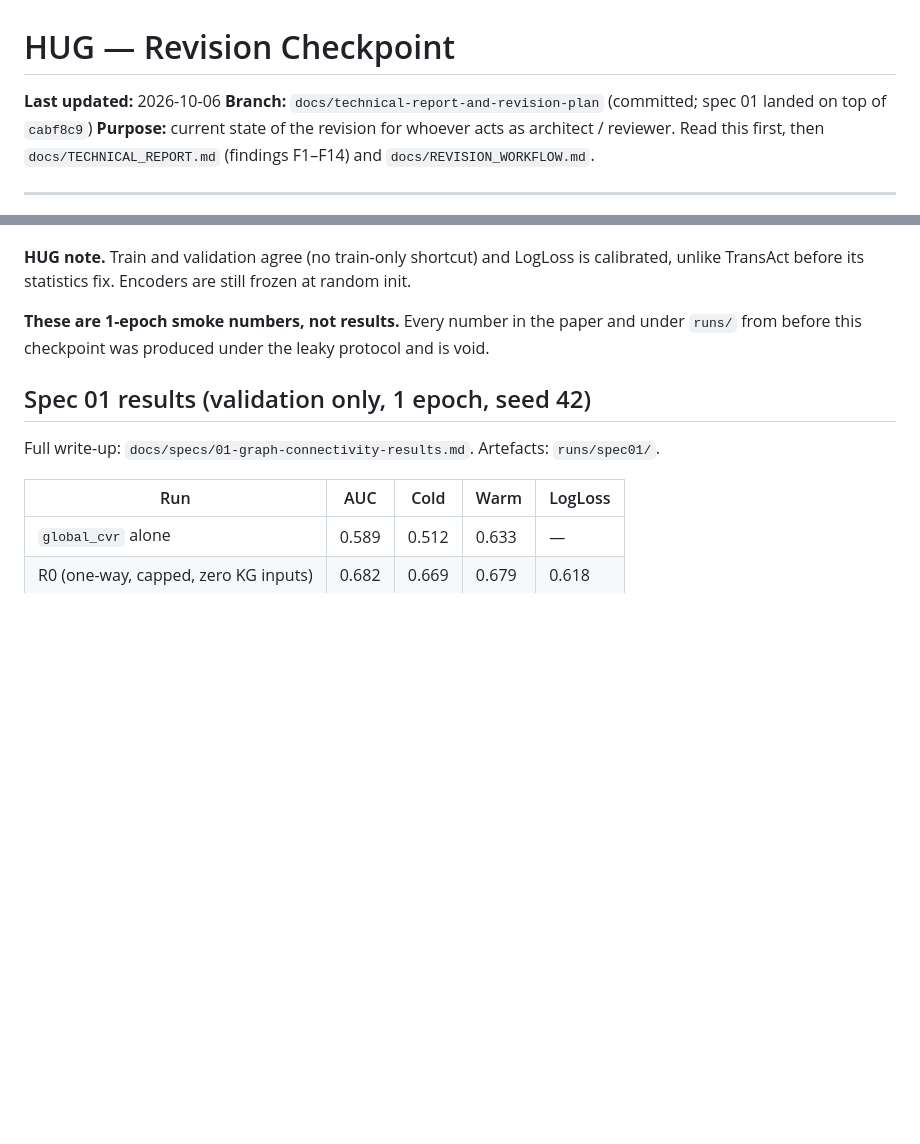
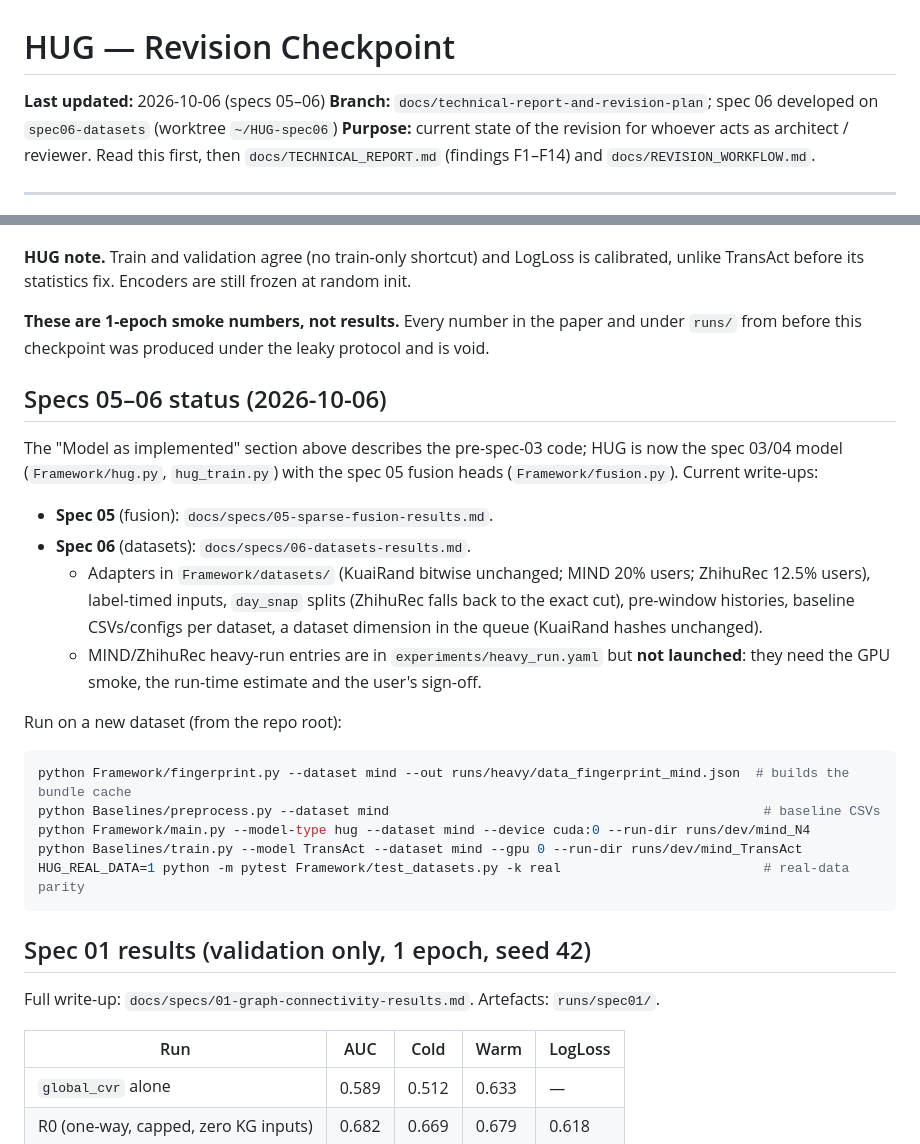
Before and after one commit to brains-group/HUG, a Markdown page: docs/CHECKPOINT.md, 2 parts joined by grey strips. Rendered like a GitHub page; blank space fills up the shorter version.

Commit message:
CHECKPOINT: specs 05-06 status and new-dataset commands
Co-Authored-By: Claude Opus 5.5 <noreply@anthropic.com>

````diff
--- a/docs/CHECKPOINT.md
+++ b/docs/CHECKPOINT.md
@@ -1,7 +1,8 @@
 # HUG — Revision Checkpoint
 
-**Last updated:** 2026-10-06
-**Branch:** `docs/technical-report-and-revision-plan` (committed; spec 01 landed on top of `cabf8c9`)
+**Last updated:** 2026-10-06 (specs 05–06)
+**Branch:** `docs/technical-report-and-revision-plan`; spec 06 developed on `spec06-datasets`
+(worktree `~/HUG-spec06`)
 **Purpose:** current state of the revision for whoever acts as architect / reviewer. Read this
 first, then `docs/TECHNICAL_REPORT.md` (findings F1–F14) and `docs/REVISION_WORKFLOW.md`.
 
@@ -241,6 +242,31 @@ unlike TransAct before its statistics fix. Encoders are still frozen at random i
 **These are 1-epoch smoke numbers, not results.** Every number in the paper and under `runs/`
 from before this checkpoint was produced under the leaky protocol and is void.
 
+## Specs 05–06 status (2026-10-06)
+
+The "Model as implemented" section above describes the pre-spec-03 code; HUG is now the
+spec 03/04 model (`Framework/hug.py`, `hug_train.py`) with the spec 05 fusion heads
+(`Framework/fusion.py`). Current write-ups:
+
+- **Spec 05** (fusion): `docs/specs/05-sparse-fusion-results.md`.
+- **Spec 06** (datasets): `docs/specs/06-datasets-results.md`.
+  - Adapters in `Framework/datasets/` (KuaiRand bitwise unchanged; MIND 20% users; ZhihuRec
+    12.5% users), label-timed inputs, `day_snap` splits (ZhihuRec falls back to the exact cut),
+    pre-window histories, baseline CSVs/configs per dataset, a dataset dimension in the queue
+    (KuaiRand hashes unchanged).
+  - MIND/ZhihuRec heavy-run entries are in `experiments/heavy_run.yaml` but **not launched**:
+    they need the GPU smoke, the run-time estimate and the user's sign-off.
+
+Run on a new dataset (from the repo root):
+
+```bash
+python Framework/fingerprint.py --dataset mind --out runs/heavy/data_fingerprint_mind.json  # builds the bundle cache
+python Baselines/preprocess.py --dataset mind                                                # baseline CSVs
+python Framework/main.py --model-type hug --dataset mind --device cuda:0 --run-dir runs/dev/mind_N4
+python Baselines/train.py --model TransAct --dataset mind --gpu 0 --run-dir runs/dev/mind_TransAct
+HUG_REAL_DATA=1 python -m pytest Framework/test_datasets.py -k real                          # real-data parity
+```
+
 ## Spec 01 results (validation only, 1 epoch, seed 42)
 
 Full write-up: `docs/specs/01-graph-connectivity-results.md`. Artefacts: `runs/spec01/`.
````
